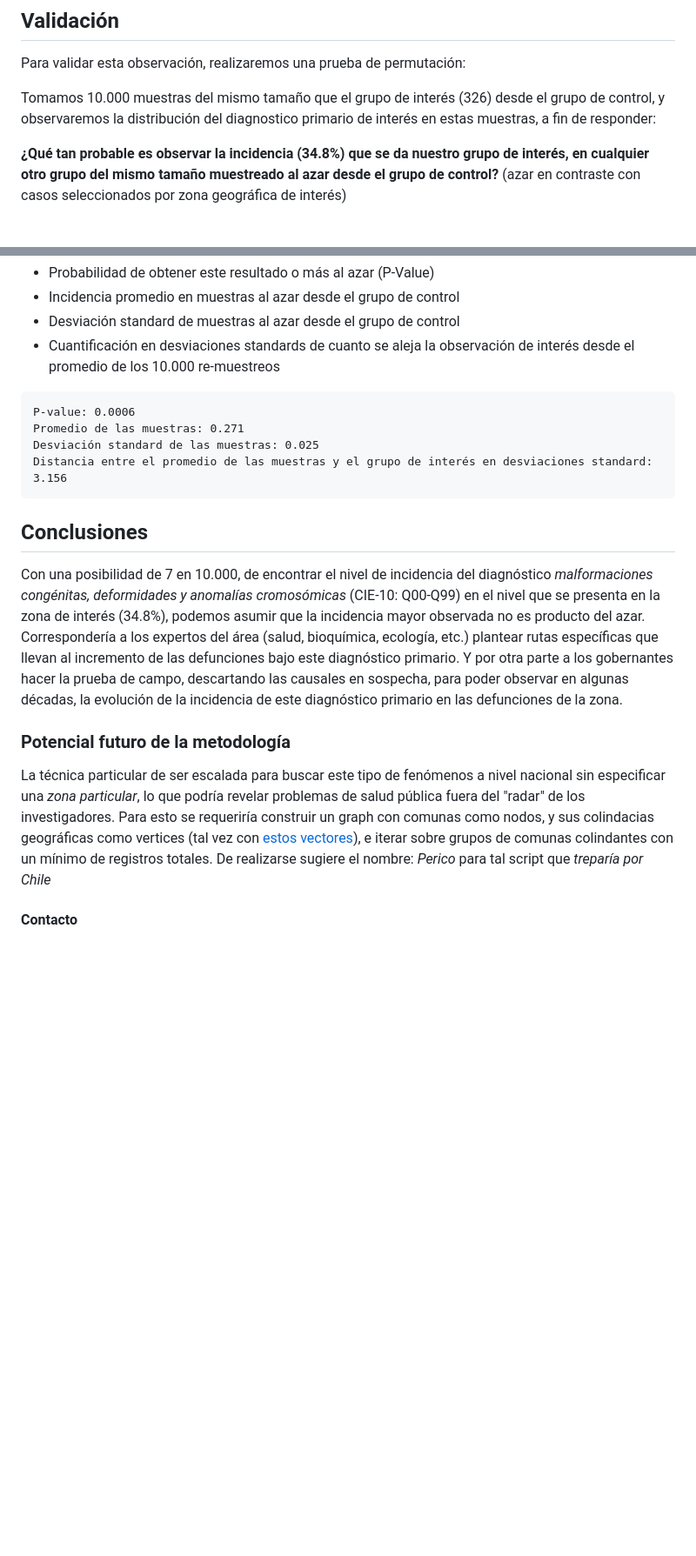
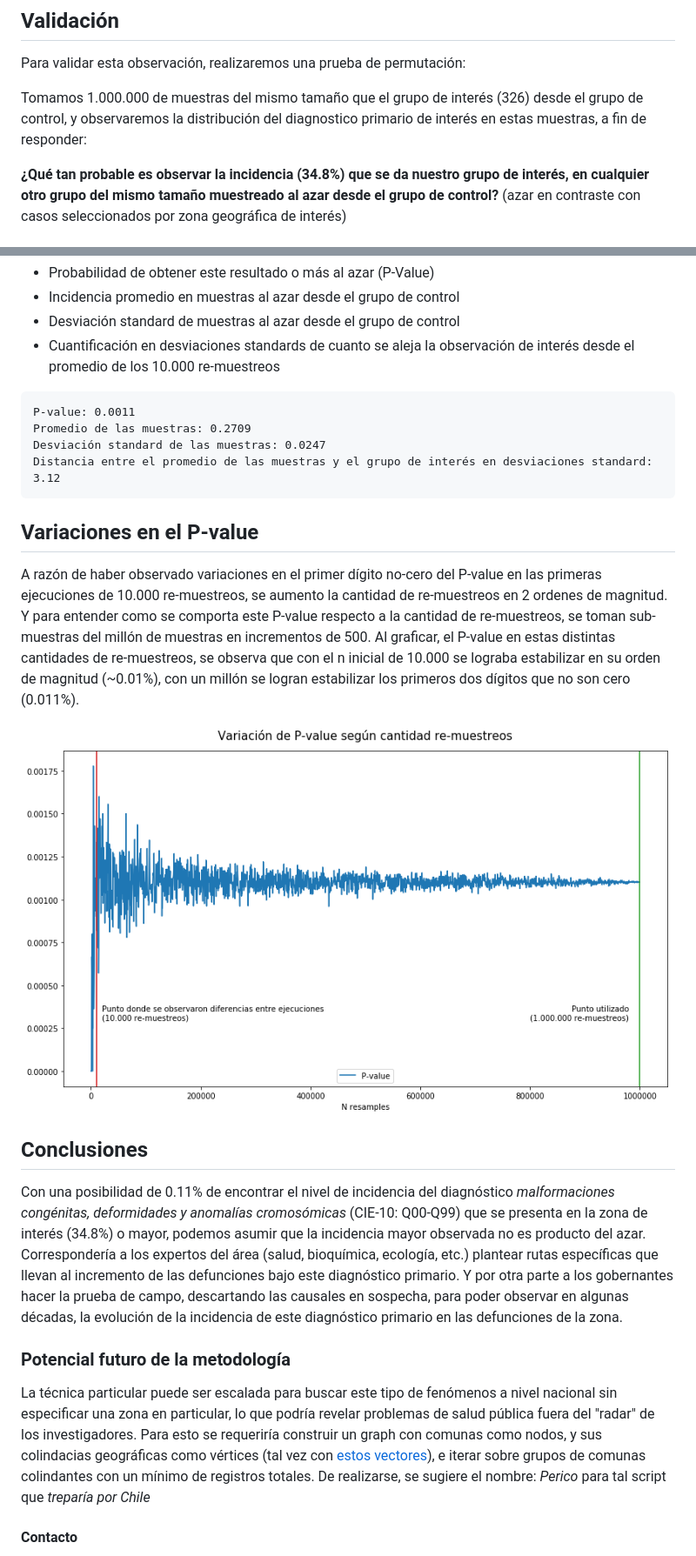
Before and after one commit to verasativa/zonacritica, a Markdown page: readme.md, 2 parts joined by grey strips. Shown at 87% size. Drawn GitHub-style; pictures changed too: assets/variacion-p-values.png (added); blank space fills up the shorter version.

Commit message:
feat: variaciones en el p-value

```diff
--- a/readme.md
+++ b/readme.md
@@ -38,7 +38,7 @@ Al comparar estos gráficos, inmediatamente notamos que el diagnostico primario
 ## Validación
 Para validar esta observación, realizaremos una prueba de permutación:
 
-Tomamos 10.000 muestras del mismo tamaño que el grupo de interés (326) desde el grupo de control, y observaremos la distribución del diagnostico primario de interés en estas muestras, a fin de responder:
+Tomamos 1.000.000 de muestras del mismo tamaño que el grupo de interés (326) desde el grupo de control, y observaremos la distribución del diagnostico primario de interés en estas muestras, a fin de responder:
 
 __¿Qué tan probable es observar la incidencia (34.8%) que se da nuestro grupo de interés, en cualquier otro grupo del mismo tamaño muestreado al azar desde el grupo de control?__ (azar en contraste con casos seleccionados por zona geográfica de interés)
 
@@ -58,17 +58,21 @@ A continuación cuantificamos la observación anterior con los siguientes númer
 
 
 <pre>
-P-value: 0.0006
-Promedio de las muestras: 0.271
-Desviación standard de las muestras: 0.025
-Distancia entre el promedio de las muestras y el grupo de interés en desviaciones standard: 3.156
+P-value: 0.0011
+Promedio de las muestras: 0.2709
+Desviación standard de las muestras: 0.0247
+Distancia entre el promedio de las muestras y el grupo de interés en desviaciones standard: 3.12
 </pre>
+## Variaciones en el P-value
+A razón de haber observado variaciones en el primer dígito no-cero del P-value en las primeras ejecuciones de 10.000 re-muestreos, se aumento la cantidad de re-muestreos en 2 ordenes de magnitud. Y para entender como se comporta este P-value respecto a la cantidad de re-muestreos, se toman sub-muestras del millón de muestras en incrementos de 500. Al graficar, el P-value en estas distintas cantidades de re-muestreos, se observa que con el n inicial de 10.000 se lograba estabilizar en su orden de magnitud (~0.01%), con un millón se logran estabilizar los primeros dos dígitos que no son cero (0.011%).
+
+<img src="assets/variacion-p-values.png">
 
 ## Conclusiones
-Con una posibilidad de 7 en 10.000, de encontrar el nivel de incidencia del diagnóstico _malformaciones congénitas, deformidades y anomalías cromosómicas_ (CIE-10: Q00-Q99) en el nivel que se presenta en la zona de interés (34.8%), podemos asumir que la incidencia mayor observada no es producto del azar. Correspondería a los expertos del área (salud, bioquímica, ecología, etc.) plantear rutas específicas que llevan al incremento de las defunciones bajo este diagnóstico primario. Y por otra parte a los gobernantes hacer la prueba de campo, descartando las causales en sospecha, para poder observar en algunas décadas, la evolución de la incidencia de este diagnóstico primario en las defunciones de la zona.
+Con una posibilidad de 0.11% de encontrar el nivel de incidencia del diagnóstico _malformaciones congénitas, deformidades y anomalías cromosómicas_ (CIE-10: Q00-Q99) que se presenta en la zona de interés (34.8%) o mayor, podemos asumir que la incidencia mayor observada no es producto del azar. Correspondería a los expertos del área (salud, bioquímica, ecología, etc.) plantear rutas específicas que llevan al incremento de las defunciones bajo este diagnóstico primario. Y por otra parte a los gobernantes hacer la prueba de campo, descartando las causales en sospecha, para poder observar en algunas décadas, la evolución de la incidencia de este diagnóstico primario en las defunciones de la zona.
 
 ### Potencial futuro de la metodología
-La técnica particular de ser escalada para buscar este tipo de fenómenos a nivel nacional sin especificar una _zona particular_, lo que podría revelar problemas de salud pública fuera del "radar" de los investigadores. Para esto se requeriría construir un graph con comunas como nodos, y sus colindacias geográficas como vertices (tal vez con [estos vectores](https://www.bcn.cl/siit/mapas_vectoriales/index_html)), e iterar sobre grupos de comunas colindantes con un mínimo de registros totales. De realizarse sugiere el nombre: _Perico_ para tal script que _treparía por Chile_
+La técnica particular puede ser escalada para buscar este tipo de fenómenos a nivel nacional sin especificar una zona en particular, lo que podría revelar problemas de salud pública fuera del "radar" de los investigadores. Para esto se requeriría construir un graph con comunas como nodos, y sus colindacias geográficas como vértices (tal vez con [estos vectores](https://www.bcn.cl/siit/mapas_vectoriales/index_html)), e iterar sobre grupos de comunas colindantes con un mínimo de registros totales. De realizarse, se sugiere el nombre: _Perico_ para tal script que _treparía por Chile_
 #### Contacto
 Vera Sativa
 hola@verasativa.com
```
Also changed, not shown: other parts of readme.md (+1 -1 lines), assets/10diagnosticos.png, assets/distribucion.png (added), 1 other file.
